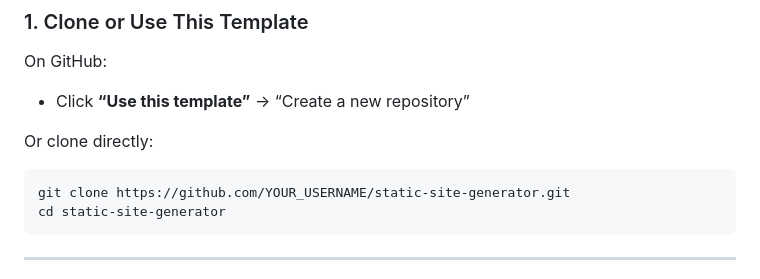
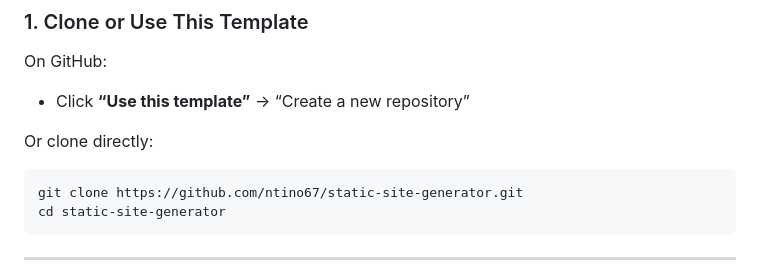
Before and after one commit to ntino67/static-site-generator, a Markdown page: README.md, the part around the change. Rendered like a GitHub page.

Commit message:
Fix: Small typo

````diff
--- a/README.md
+++ b/README.md
@@ -92,7 +92,7 @@ On GitHub:
 Or clone directly:
 
 ```
-git clone https://github.com/YOUR_USERNAME/static-site-generator.git
+git clone https://github.com/ntino67/static-site-generator.git
 cd static-site-generator
 ```
 
````
